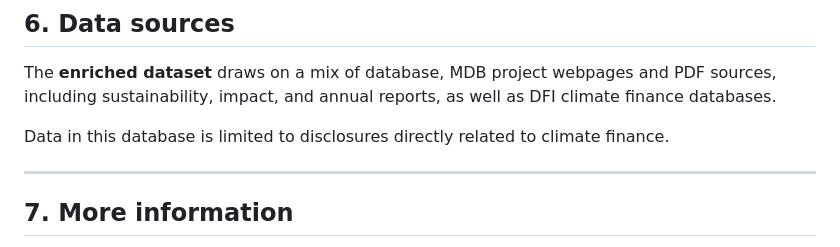
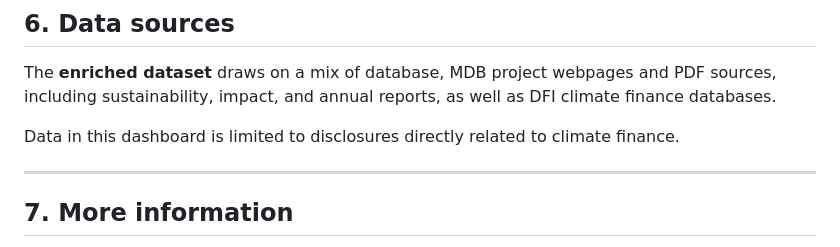
Before and after one commit to ellarem/mdb-climate-dashboard, a Markdown page: README.md, the part around the change. Drawn GitHub-style.

```diff
--- a/README.md
+++ b/README.md
@@ -72,7 +72,7 @@ Includes only projects explicitly tagged as climate finance.
 
 The **enriched dataset** draws on a mix of database, MDB project webpages and PDF sources, including sustainability, impact, and annual reports, as well as DFI climate finance databases.
 
-Data in this database is limited to disclosures directly related to climate finance.
+Data in this dashboard is limited to disclosures directly related to climate finance.
 
 ---
 
```
